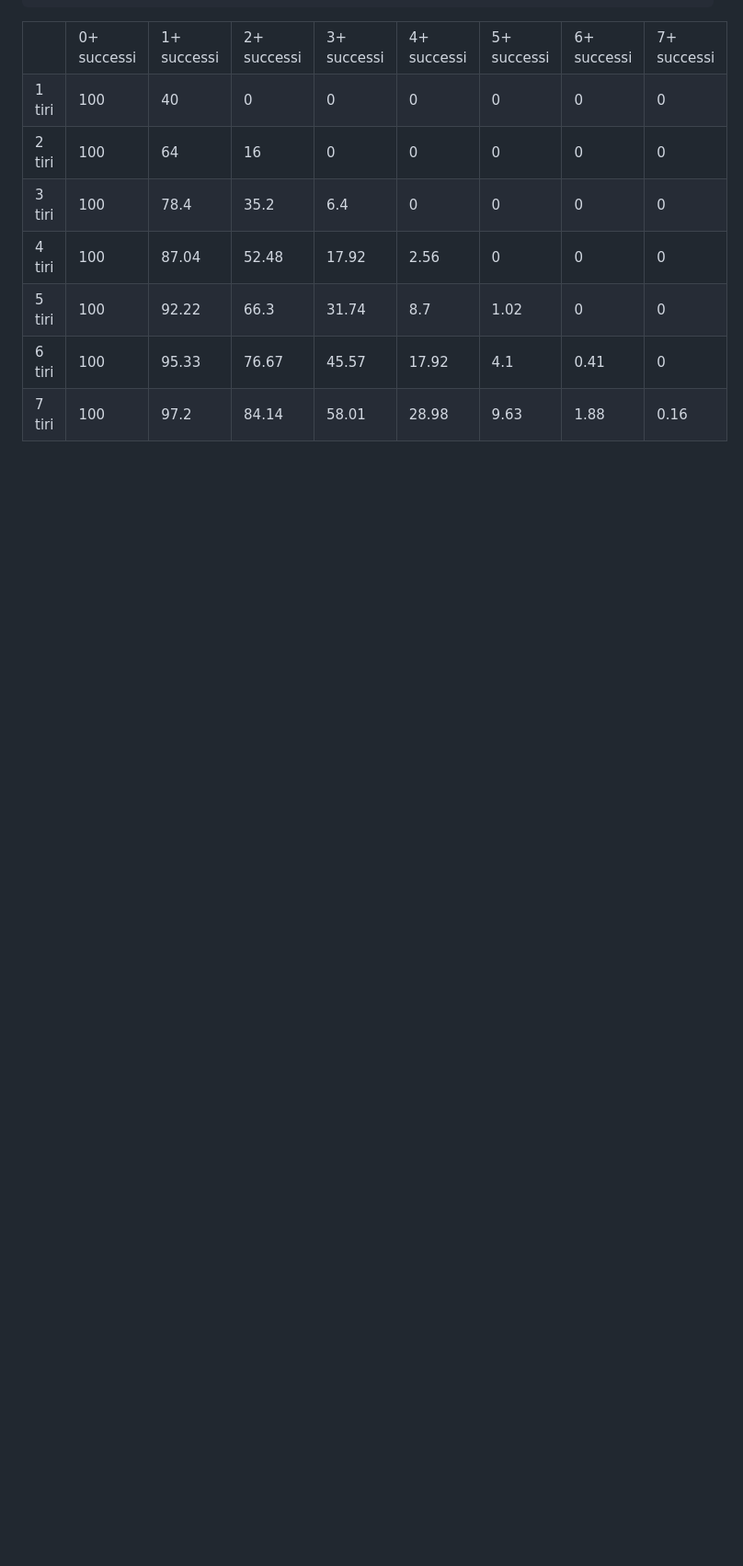
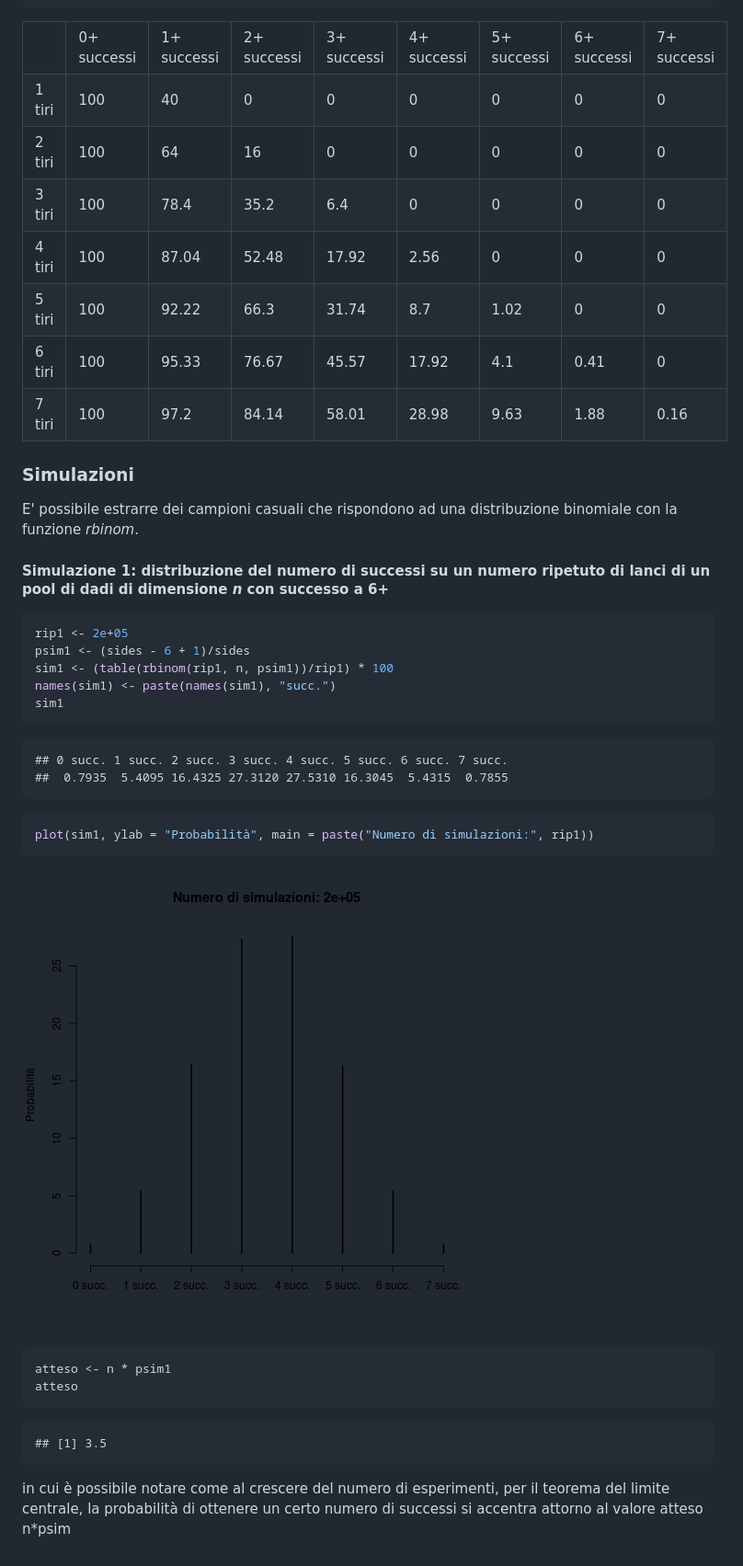
Before and after one commit to Libardo1/machineLearningR, a Markdown page: distribuzioniRPG.md, the part around the change printed below. Shown: that part at 92% size. Rendered like a GitHub page; pictures changed too: figure/sim1.png (added); blank space fills up the shorter version.

Commit message:
aggiunta simulazione

````diff
--- a/distribuzioniRPG.md
+++ b/distribuzioniRPG.md
@@ -270,3 +271,38 @@ cat(hwrite(tab3, table.border = "1", table.class = "tab1", width = "100%"))
 <tr>
 <td>7 tiri</td><td>100</td><td>97.2</td><td>84.14</td><td>58.01</td><td>28.98</td><td>9.63</td><td>1.88</td><td>0.16</td></tr>
 </table>
+
+### Simulazioni
+E' possibile estrarre dei campioni casuali che rispondono ad una distribuzione binomiale con la funzione _rbinom_.
+#### Simulazione 1: distribuzione del numero di successi su un numero ripetuto di lanci di un pool di dadi di dimensione _n_ con successo a 6+
+
+```r
+rip1 <- 2e+05
+psim1 <- (sides - 6 + 1)/sides
+sim1 <- (table(rbinom(rip1, n, psim1))/rip1) * 100
+names(sim1) <- paste(names(sim1), "succ.")
+sim1
+```
+
+```
+## 0 succ. 1 succ. 2 succ. 3 succ. 4 succ. 5 succ. 6 succ. 7 succ.
+##  0.7935  5.4095 16.4325 27.3120 27.5310 16.3045  5.4315  0.7855
+```
+
+```r
+plot(sim1, ylab = "Probabilità", main = paste("Numero di simulazioni:", rip1))
+```
+
+![plot of chunk sim1](figure/sim1.png)
+
+```r
+atteso <- n * psim1
+atteso
+```
+
+```
+## [1] 3.5
+```
+
+
+in cui è possibile notare come al crescere del numero di esperimenti, per il teorema del limite centrale, la probabilità di ottenere un certo numero di successi si accentra attorno al valore atteso n*psim
````
Also changed, not shown: other parts of distribuzioniRPG.md (+1 -0 lines), 2 other files.
